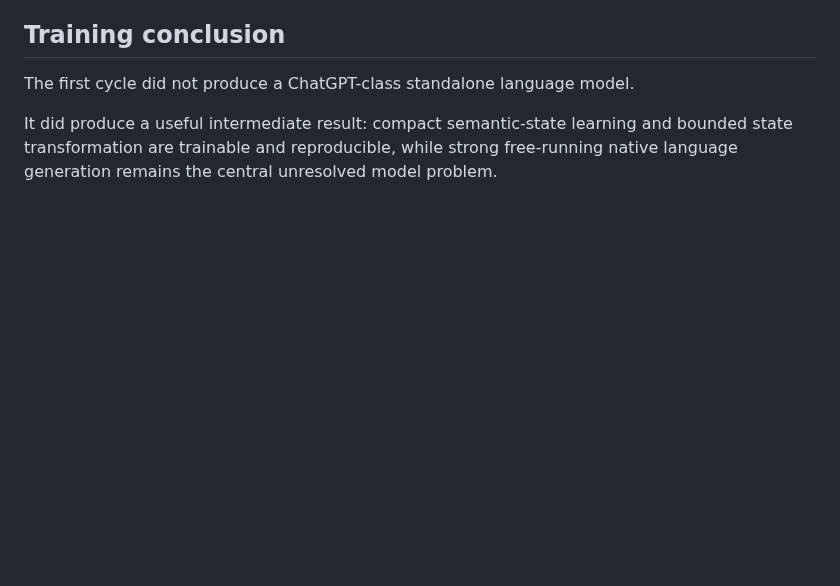
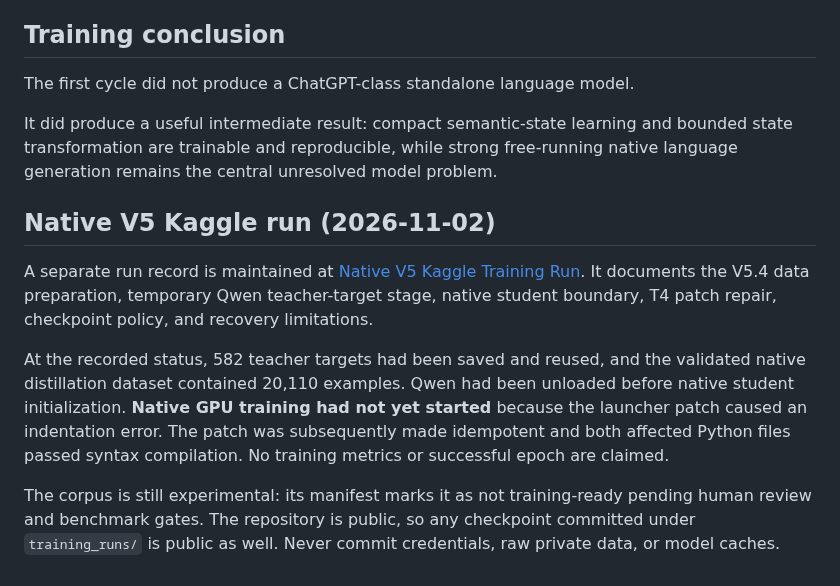
Before and after one commit to realahmad07/Mirror-7, a Markdown page: docs/04-training.md, the part around the change. Rendered like a GitHub page; blank space fills up the shorter version.

Commit message:
docs: add native V5 Kaggle run status

```diff
--- a/docs/04-training.md
+++ b/docs/04-training.md
@@ -169,3 +169,11 @@ Teacher-response filtering is heuristic and does not verify factual or mathemati
 The first cycle did not produce a ChatGPT-class standalone language model.
 
 It did produce a useful intermediate result: compact semantic-state learning and bounded state transformation are trainable and reproducible, while strong free-running native language generation remains the central unresolved model problem.
+
+## Native V5 Kaggle run (2026-11-02)
+
+A separate run record is maintained at [Native V5 Kaggle Training Run](../training_runs/2026-11-02-native-v5-kaggle/README.md). It documents the V5.4 data preparation, temporary Qwen teacher-target stage, native student boundary, T4 patch repair, checkpoint policy, and recovery limitations.
+
+At the recorded status, 582 teacher targets had been saved and reused, and the validated native distillation dataset contained 20,110 examples. Qwen had been unloaded before native student initialization. **Native GPU training had not yet started** because the launcher patch caused an indentation error. The patch was subsequently made idempotent and both affected Python files passed syntax compilation. No training metrics or successful epoch are claimed.
+
+The corpus is still experimental: its manifest marks it as not training-ready pending human review and benchmark gates. The repository is public, so any checkpoint committed under `training_runs/` is public as well. Never commit credentials, raw private data, or model caches.
```
